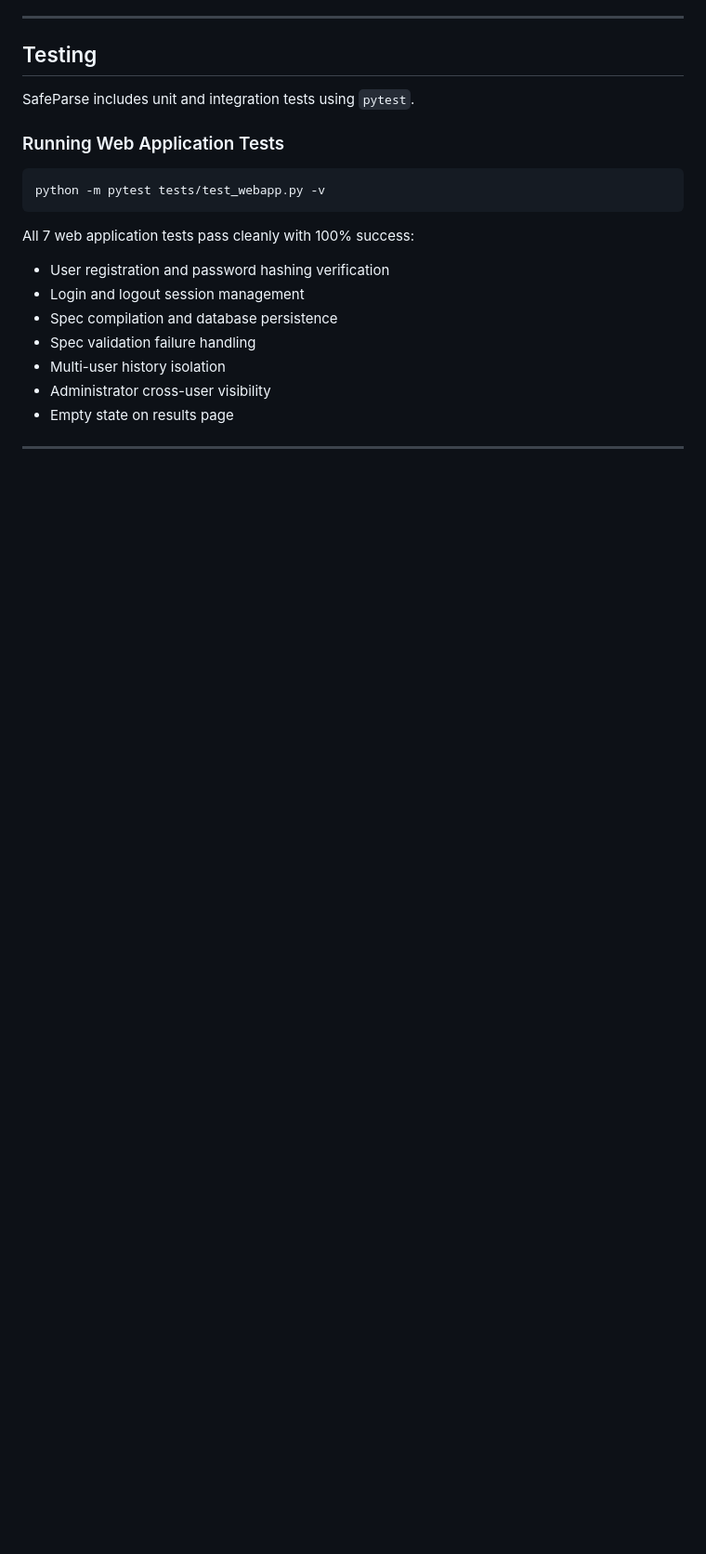
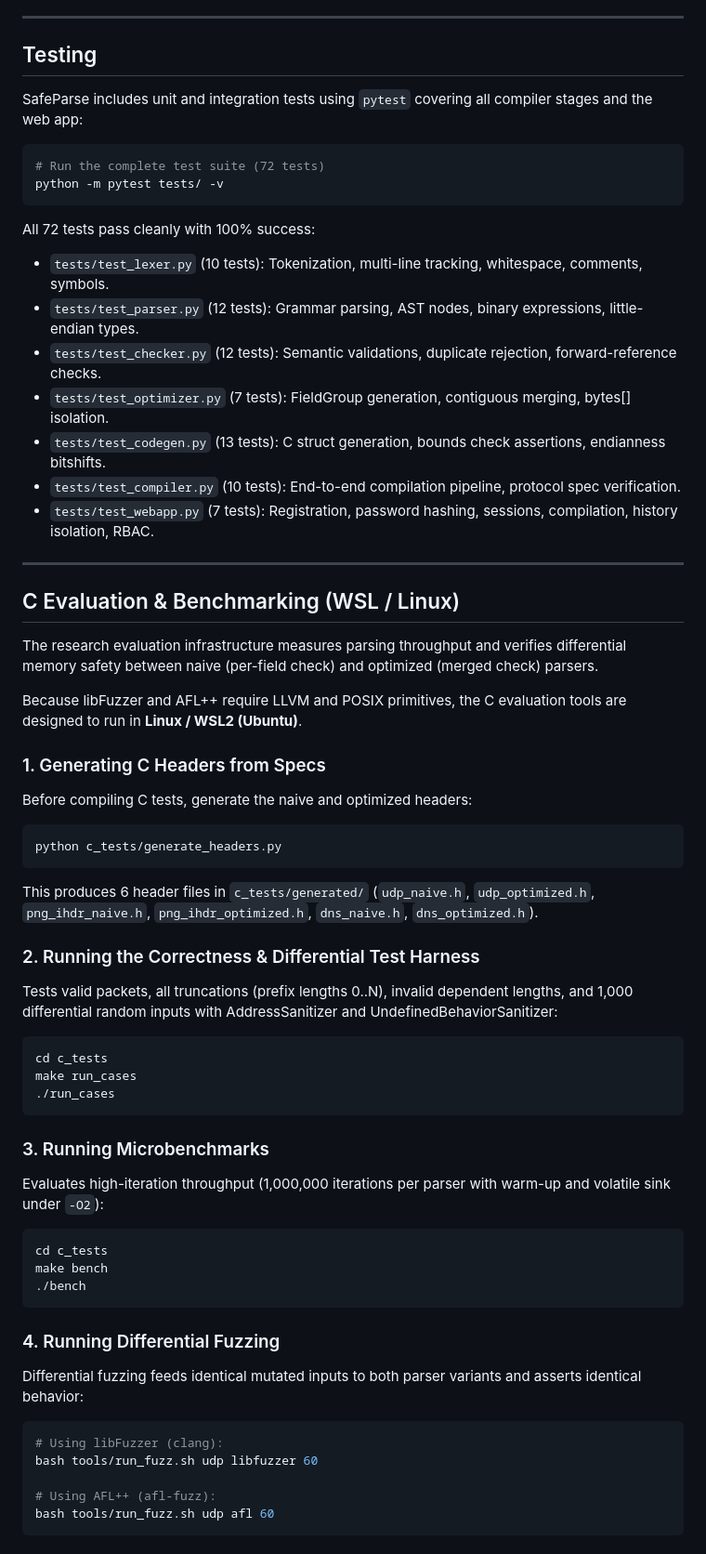
Before and after one commit to AbhashBhattarai/SafeParse, a Markdown page: README.md, the part around one of its changes. Shown at 93% size. Rendered like a GitHub page; blank space fills up the shorter version.

Commit message:
docs: update README with evaluation suite instructions and add AUDIT_REPORT

````diff
--- a/README.md
+++ b/README.md
@@ -169,17 +184,60 @@ Admin user 'admin' created successfully!
 
 ## Testing
 
-SafeParse includes unit and integration tests using `pytest`.
+SafeParse includes unit and integration tests using `pytest` covering all compiler stages and the web app:
 
-### Running Web Application Tests
 ```bash
-python -m pytest tests/test_webapp.py -v
+# Run the complete test suite (72 tests)
+python -m pytest tests/ -v
 ```
-All 7 web application tests pass cleanly with 100% success:
-- User registration and password hashing verification
-- Login and logout session management
-- Spec compilation and database persistence
-- Spec validation failure handling
-- Multi-user history isolation
-- Administrator cross-user visibility
-- Empty state on results page
+
+All 72 tests pass cleanly with 100% success:
+* `tests/test_lexer.py` (10 tests): Tokenization, multi-line tracking, whitespace, comments, symbols.
+* `tests/test_parser.py` (12 tests): Grammar parsing, AST nodes, binary expressions, little-endian types.
+* `tests/test_checker.py` (12 tests): Semantic validations, duplicate rejection, forward-reference checks.
+* `tests/test_optimizer.py` (7 tests): FieldGroup generation, contiguous merging, bytes[] isolation.
+* `tests/test_codegen.py` (13 tests): C struct generation, bounds check assertions, endianness bitshifts.
+* `tests/test_compiler.py` (10 tests): End-to-end compilation pipeline, protocol spec verification.
+* `tests/test_webapp.py` (7 tests): Registration, password hashing, sessions, compilation, history isolation, RBAC.
+
+---
+
+## C Evaluation & Benchmarking (WSL / Linux)
+
+The research evaluation infrastructure measures parsing throughput and verifies differential memory safety between naive (per-field check) and optimized (merged check) parsers.
+
+Because libFuzzer and AFL++ require LLVM and POSIX primitives, the C evaluation tools are designed to run in **Linux / WSL2 (Ubuntu)**.
+
+### 1. Generating C Headers from Specs
+Before compiling C tests, generate the naive and optimized headers:
+```bash
+python c_tests/generate_headers.py
+```
+This produces 6 header files in `c_tests/generated/` (`udp_naive.h`, `udp_optimized.h`, `png_ihdr_naive.h`, `png_ihdr_optimized.h`, `dns_naive.h`, `dns_optimized.h`).
+
+### 2. Running the Correctness & Differential Test Harness
+Tests valid packets, all truncations (prefix lengths 0..N), invalid dependent lengths, and 1,000 differential random inputs with AddressSanitizer and UndefinedBehaviorSanitizer:
+```bash
+cd c_tests
+make run_cases
+./run_cases
+```
+
+### 3. Running Microbenchmarks
+Evaluates high-iteration throughput (1,000,000 iterations per parser with warm-up and volatile sink under `-O2`):
+```bash
+cd c_tests
+make bench
+./bench
+```
+
+### 4. Running Differential Fuzzing
+Differential fuzzing feeds identical mutated inputs to both parser variants and asserts identical behavior:
+```bash
+# Using libFuzzer (clang):
+bash tools/run_fuzz.sh udp libfuzzer 60
+
+# Using AFL++ (afl-fuzz):
+bash tools/run_fuzz.sh udp afl 60
+```
+
````
Also changed, not shown: other parts of README.md (+37 -9 lines), AUDIT_REPORT.md (added, +307 -0 lines).
